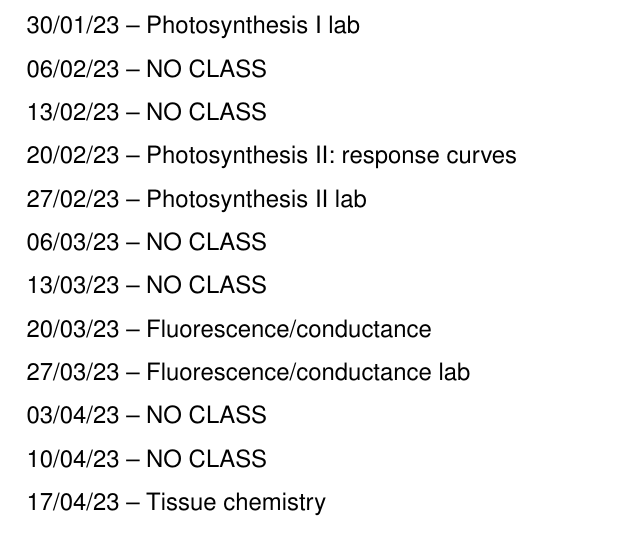
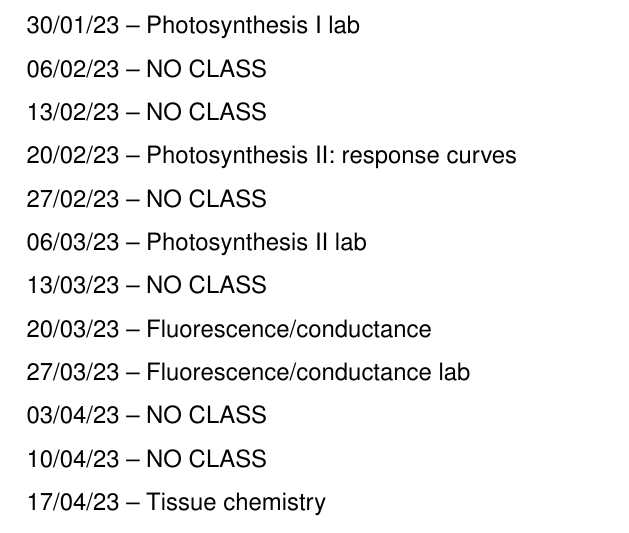
Before and after one commit to SmithEcophysLab/biol6100_spring2023, a LaTeX document (syllabus/src/biol6100_syllabus_spring2023.tex): part of page 9 of 9, cut so that both start at the same text. Compiled offline with pdfLaTeX.

Commit message:
fixed schedule

```diff
--- a/syllabus/src/biol6100_syllabus_spring2023.tex
+++ b/syllabus/src/biol6100_syllabus_spring2023.tex
@@ -273,8 +273,8 @@ the course of the semester.
 06/02/23 – NO CLASS \par
 13/02/23 – NO CLASS \par
 20/02/23 – Photosynthesis II: response curves \par
-27/02/23 – Photosynthesis II lab \par
-06/03/23 – NO CLASS \par
+27/02/23 – NO CLASS \par
+06/03/23 – Photosynthesis II lab \par
 13/03/23 – NO CLASS \par
 20/03/23 – Fluorescence/conductance \par
 27/03/23 – Fluorescence/conductance lab \par
```
Also changed, not shown: syllabus/src/biol6100_syllabus_spring2023.pdf, 1 other file.
